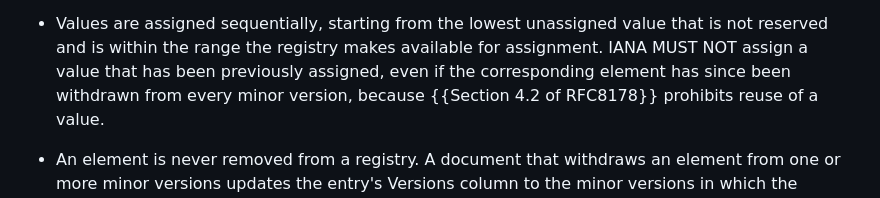
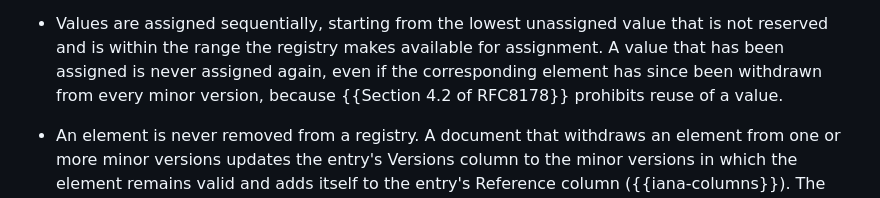
Before and after one commit to chucklever/i-d-element-registries, a Markdown page: draft-cel-nfsv4-element-registries.md, the part around the change. Rendered like a GitHub page.

Commit message:
State the no-reuse rule as a registry property
The sequential-assignment bullet says "IANA MUST NOT assign" a
previously assigned value. IANA assigns whatever a Standards Action
document requests after Expert Review. The Designated Expert guidance
already checks that a requested value was never assigned. BCP 14
language aimed at IANA therefore directs the wrong party.

Restate the rule as a property of the registry: an assigned value is
never assigned again. The normative force is unchanged, since the
registry format section carries the same rule as a MUST NOT on
requesting documents.

```diff
--- a/draft-cel-nfsv4-element-registries.md
+++ b/draft-cel-nfsv4-element-registries.md
@@ -185,8 +185,8 @@ publication of this document onward:
 
 * Values are assigned sequentially, starting from the lowest
   unassigned value that is not reserved and is within the range the
-  registry makes available for assignment.  IANA MUST NOT assign a
-  value that has been previously assigned, even if the corresponding
+  registry makes available for assignment.  A value that has been
+  assigned is never assigned again, even if the corresponding
   element has since been withdrawn from every minor version, because
   {{Section 4.2 of RFC8178}} prohibits reuse of a value.
 
```
